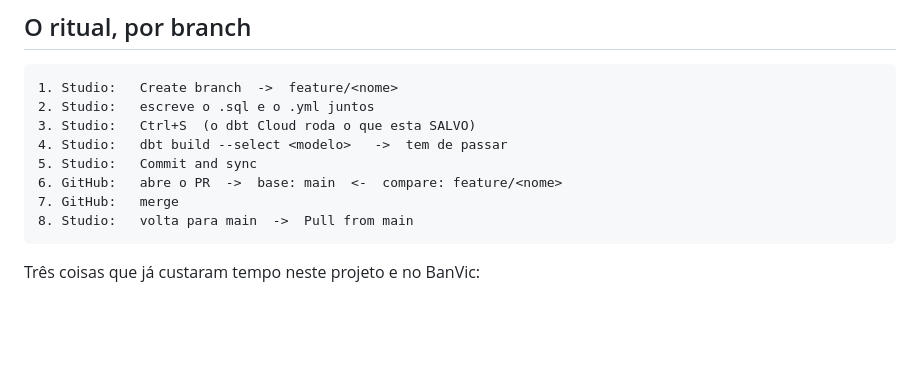
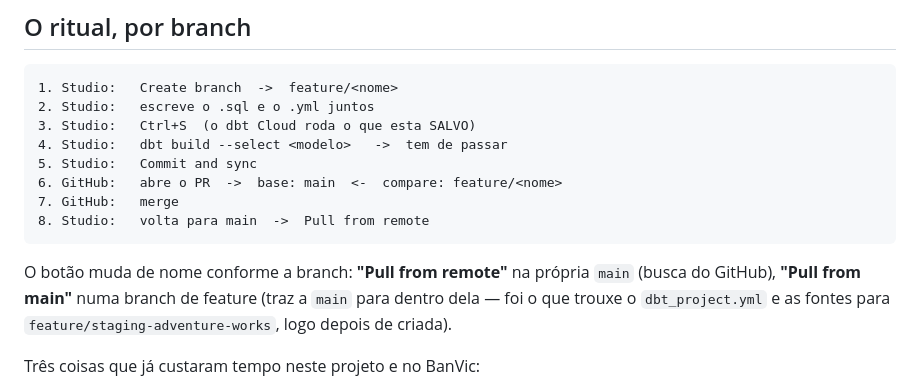
Before and after one commit to jessefreire/certificacao-ae-adventureworks, a Markdown page: docs/05-plano-de-entrega-dbt.md, the part around the change. Rendered like a GitHub page; blank space fills up the shorter version.

Commit message:
docs: Pull from remote (main) x Pull from main (feature branch)
O plano dizia 'Pull from main' para os dois casos. O botao muda de nome
conforme a branch: 'Pull from remote' na propria main (busca do GitHub),
'Pull from main' numa feature branch (traz a main pra dentro dela).

````diff
--- a/docs/05-plano-de-entrega-dbt.md
+++ b/docs/05-plano-de-entrega-dbt.md
@@ -159,8 +159,13 @@ onde essas decisões ficam visíveis para quem revisa.
 5. Studio:   Commit and sync
 6. GitHub:   abre o PR  ->  base: main  <-  compare: feature/<nome>
 7. GitHub:   merge
-8. Studio:   volta para main  ->  Pull from main
+8. Studio:   volta para main  ->  Pull from remote
 ```
+
+O botão muda de nome conforme a branch: **"Pull from remote"** na própria `main` (busca do
+GitHub), **"Pull from main"** numa branch de feature (traz a `main` para dentro dela — foi
+o que trouxe o `dbt_project.yml` e as fontes para `feature/staging-adventure-works`, logo
+depois de criada).
 
 Três coisas que já custaram tempo neste projeto e no BanVic:
 
````
